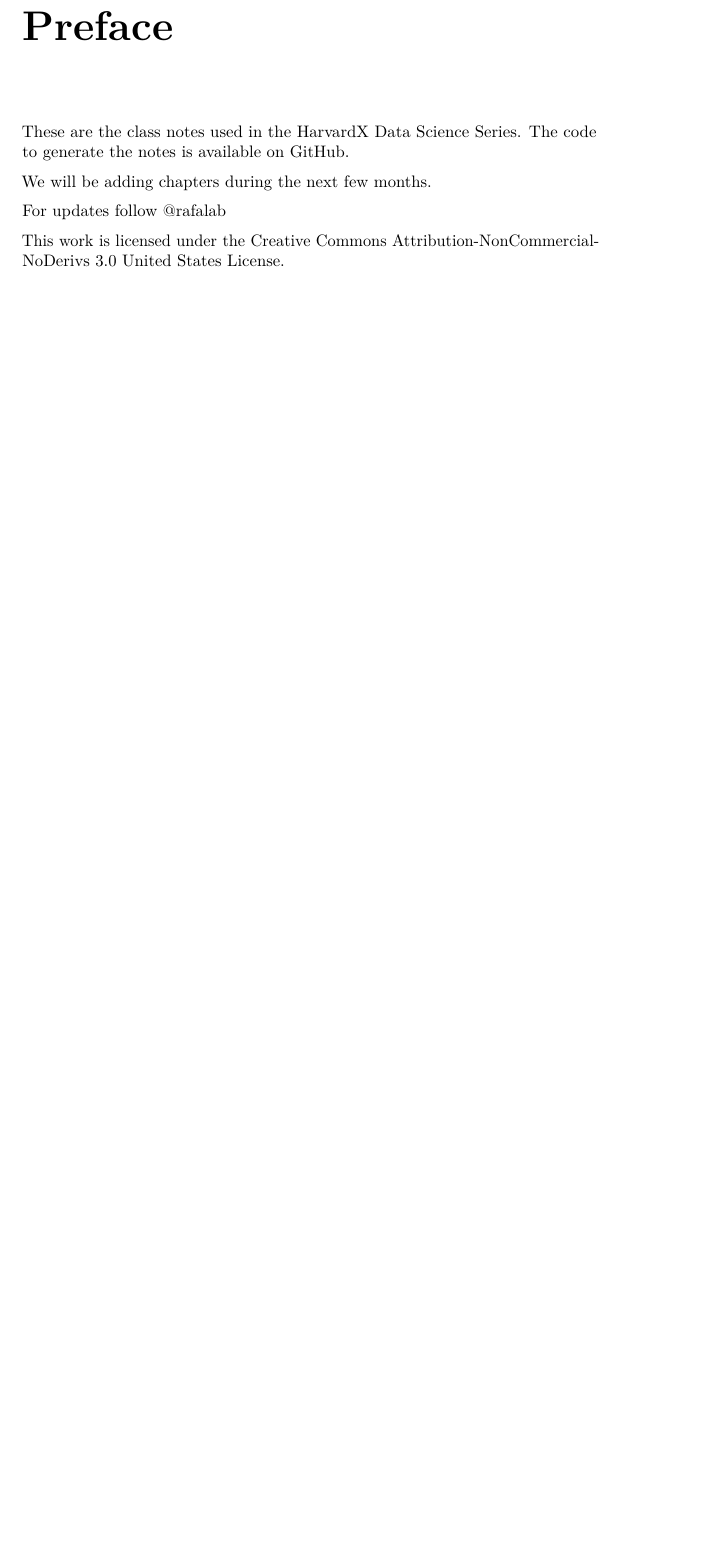
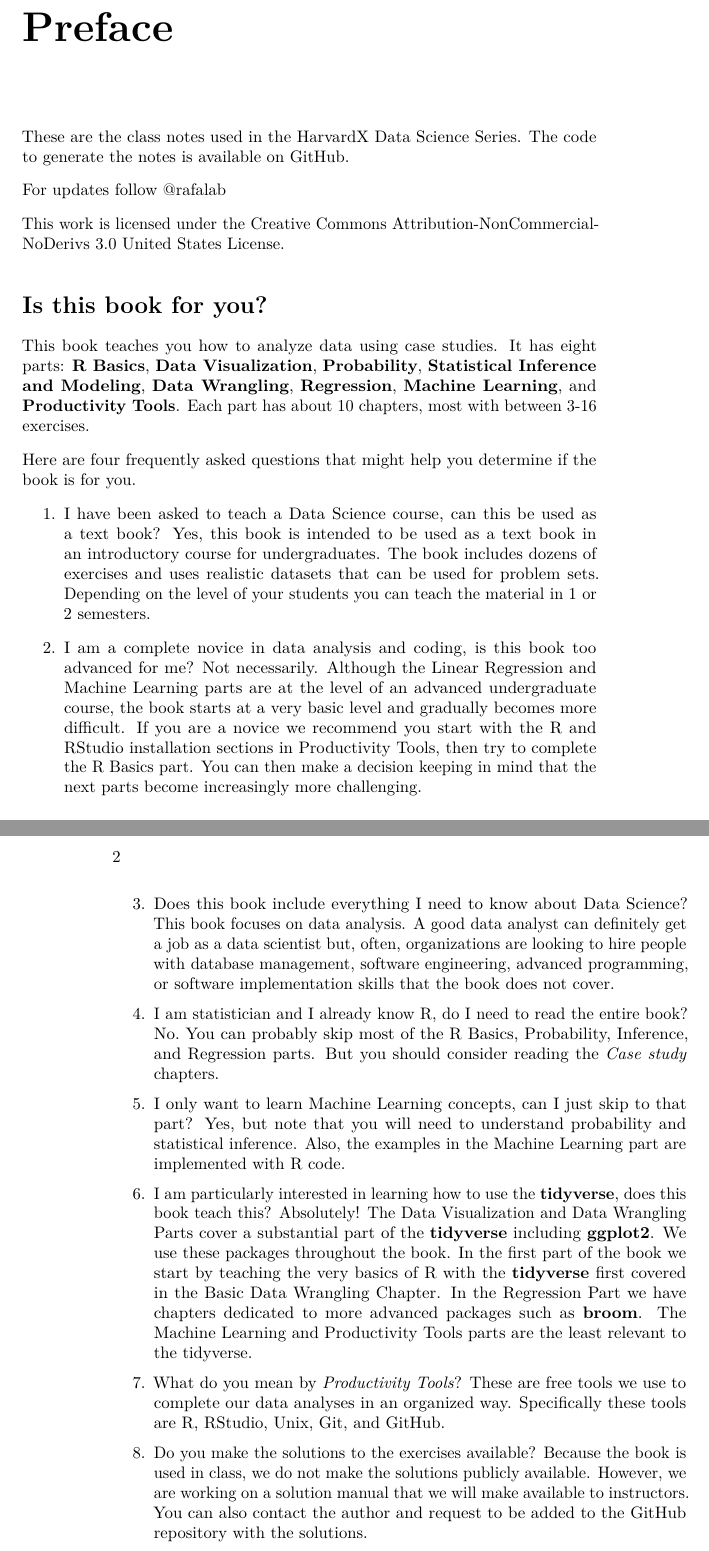
Before and after one commit to rafalab/dsbook, an R Markdown document (index.Rmd): part of page 3 of 6 before the commit and two parts of pages 3 and 4 of 6 after it, the two joined at a grey line, cut so that both start at the same text, the shorter picture padded with empty space. Rendered offline with R 4.5, knitr and Pandoc, then LaTeX, with nearby package versions.

Commit message:
several edits

```diff
--- a/index.Rmd
+++ b/index.Rmd
@@ -37,8 +37,30 @@ knitr::write_bib(c(
 These are the class notes used in the
  [HarvardX Data Science Series](https://www.edx.org/course/data-science-r-basics-harvardx-ph125-1x). The code to generate the notes is available on  [GitHub](https://github.com/rafalab/dsbook).
 
-We will be adding chapters during the next few months.
-
 For updates follow [\@rafalab](https://twitter.com/rafalab)
 
 This work is licensed under the [Creative Commons Attribution-NonCommercial-NoDerivs 3.0](http://creativecommons.org/licenses/by-nc-nd/3.0/us/) United States License.
+
+
+## Is this book for you? {-}
+
+This book teaches you how to analyze data using case studies. It has eight parts: __R Basics__, __Data Visualization__, __Probability__, __Statistical Inference and Modeling__, __Data Wrangling__, __Regression__, __Machine Learning__, and __Productivity Tools__. Each part has about 10 chapters, most with between 3-16 exercises.
+
+Here are four frequently asked questions that might help you determine if the book is for you.
+
+1. I have been asked to teach a Data Science course, can this be used as a text book? Yes, this book is intended to be used as a text book in an introductory course for undergraduates. The book includes dozens of exercises and uses realistic datasets that can be used for problem sets. Depending on the level of your students you can teach the material in 1 or 2 semesters.
+
+2. I am a complete novice in data analysis and coding, is this book too advanced for me? Not necessarily. Although the Linear Regression and Machine Learning parts are at the level of an advanced undergraduate course, the book starts at a very basic level and gradually becomes more difficult. If you are a novice we recommend you  start with the R and RStudio installation sections in Productivity Tools, then try to complete the R Basics part. You can then make a decision keeping in mind that the next parts become increasingly more challenging.
+
+3. Does this book include everything I need to know about Data Science? This book focuses on data analysis. A good data analyst can definitely get a job as a data scientist but, often, organizations are looking to hire people with database management, software engineering, advanced programming, or software implementation skills that the book does not cover.
+
+4. I am statistician and I already know R, do I need to read the entire book? No. You can probably skip most of the R Basics, Probability, Inference, and Regression parts. But you should consider reading the  _Case study_ chapters.
+
+5. I only want to learn Machine Learning concepts, can I just skip to that part? Yes, but note that you will need to understand probability and statistical inference. Also, the examples in the Machine Learning part are implemented with R code.
+
+6. I am particularly interested in learning how to use the __tidyverse__, does this book teach this? Absolutely! The Data Visualization and Data Wrangling Parts cover a substantial part of the __tidyverse__ including __ggplot2__. We use these packages throughout the book.
+In the first part of the book we start by teaching the very basics of R with the __tidyverse__ first covered in the Basic Data Wrangling Chapter. In the Regression Part we have chapters dedicated to more advanced packages such as __broom__. The Machine Learning and Productivity Tools parts are the least relevant to the tidyverse.
+
+7. What do you mean by _Productivity Tools_? These are free tools we use to complete our data analyses in an organized way. Specifically these tools are R, RStudio, Unix, Git, and GitHub.
+
+8. Do you make the solutions to the exercises available? Because the book is used in class, we do not make the solutions publicly available. However, we are working on a solution manual that we will make available to instructors. You can also contact the author and request to be added to the GitHub repository with the solutions.
```
Also changed, not shown: intro.Rmd (+3 -3 lines), index.Rmd (5 more changed lines).
